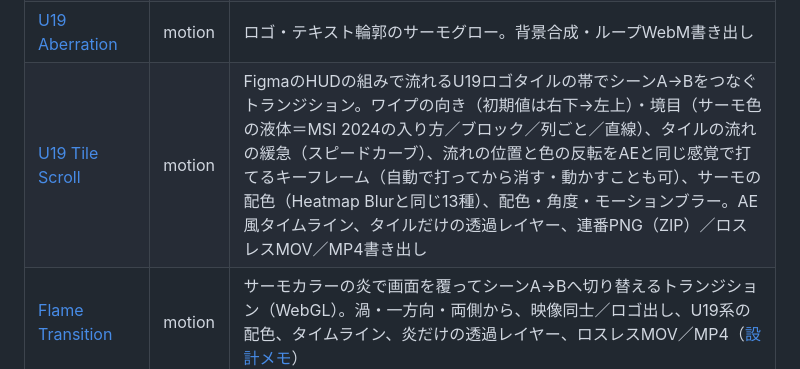
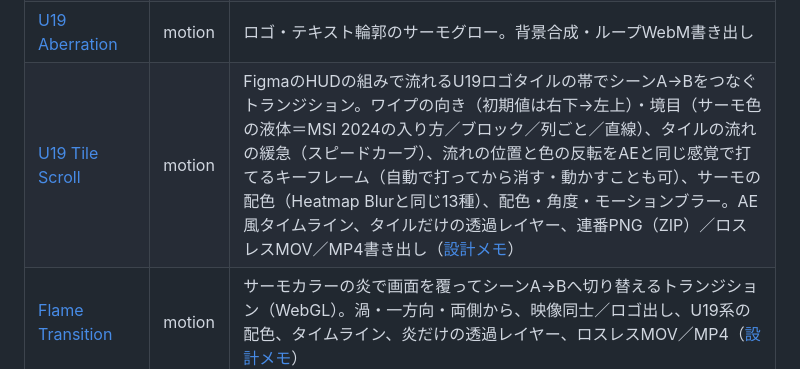
Before and after one commit to bats5020/motion-lab, a Markdown page: README.md, the part around the change. Drawn GitHub-style.

Commit message:
U19 Tile Scroll: add design notes
Co-Authored-By: Claude Opus 5.5 <noreply@anthropic.com>
Claude-Session: https://claude.ai/code/session_01TJyPAv2ZpGxqzEyh8RrRmh

```diff
--- a/README.md
+++ b/README.md
@@ -34,7 +34,7 @@ tools/              各ツール（基本は単体HTML、egg-glass/ はモジュ
 | [Word Switcher](tools/word-switcher.html) | motion | 単語／SVGを切り替えるモーショングラフィック |
 | [Warp Type](tools/warp-type.html) | motion | テキストをノイズで歪ませるジェネレーター。プリセット・PNG／WebM書き出し |
 | [U19 Aberration](tools/u19-aberration.html) | motion | ロゴ・テキスト輪郭のサーモグロー。背景合成・ループWebM書き出し |
-| [U19 Tile Scroll](tools/u19-tile-scroll.html) | motion | FigmaのHUDの組みで流れるU19ロゴタイルの帯でシーンA→Bをつなぐトランジション。ワイプの向き（初期値は右下→左上）・境目（サーモ色の液体＝MSI 2024の入り方／ブロック／列ごと／直線）、タイルの流れの緩急（スピードカーブ）、流れの位置と色の反転をAEと同じ感覚で打てるキーフレーム（自動で打ってから消す・動かすことも可）、サーモの配色（Heatmap Blurと同じ13種）、配色・角度・モーションブラー。AE風タイムライン、タイルだけの透過レイヤー、連番PNG（ZIP）／ロスレスMOV／MP4書き出し |
+| [U19 Tile Scroll](tools/u19-tile-scroll.html) | motion | FigmaのHUDの組みで流れるU19ロゴタイルの帯でシーンA→Bをつなぐトランジション。ワイプの向き（初期値は右下→左上）・境目（サーモ色の液体＝MSI 2024の入り方／ブロック／列ごと／直線）、タイルの流れの緩急（スピードカーブ）、流れの位置と色の反転をAEと同じ感覚で打てるキーフレーム（自動で打ってから消す・動かすことも可）、サーモの配色（Heatmap Blurと同じ13種）、配色・角度・モーションブラー。AE風タイムライン、タイルだけの透過レイヤー、連番PNG（ZIP）／ロスレスMOV／MP4書き出し（[設計メモ](docs/u19-tile-scroll.md)） |
 | [Flame Transition](tools/flame-transition.html) | motion | サーモカラーの炎で画面を覆ってシーンA→Bへ切り替えるトランジション（WebGL）。渦・一方向・両側から、映像同士／ロゴ出し、U19系の配色、タイムライン、炎だけの透過レイヤー、ロスレスMOV／MP4（[設計メモ](docs/flame-transition.md)） |
 | [Wireframe](tools/wireframe.html) | motion | ジオメトリックなワイヤーフレーム系モーショングラフィック |
 
```
Also changed, not shown: docs/u19-tile-scroll.md (added, +29 -0 lines).
